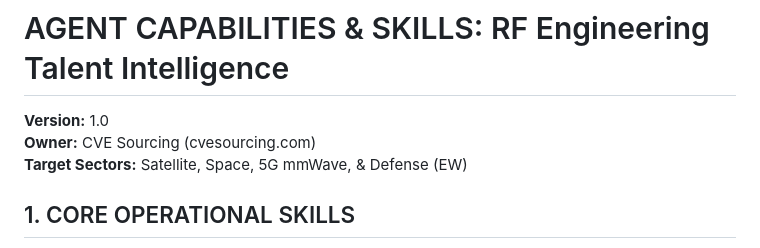
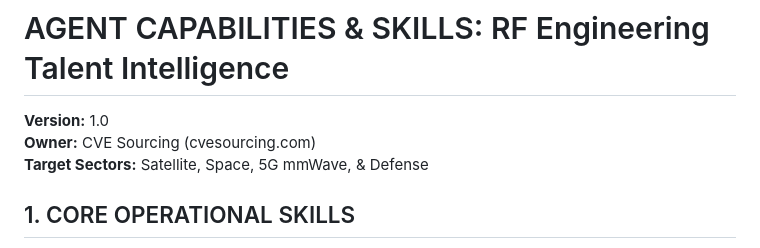
Before and after one commit to cve415/rf-engineering-agent, a Markdown page: README.md, the part around the change. Rendered like a GitHub page.

Commit message:
Update target sectors formatting in README.md

```diff
--- a/agents/README.md
+++ b/README.md
@@ -1,7 +1,7 @@
 # AGENT CAPABILITIES & SKILLS: RF Engineering Talent Intelligence
 **Version:** 1.0
 **Owner:** CVE Sourcing (cvesourcing.com)
-**Target Sectors:** Satellite, Space, 5G mmWave, & Defense (EW)
+**Target Sectors:** Satellite, Space, 5G mmWave, & Defense
 
 ## 1. CORE OPERATIONAL SKILLS
 This agent is a "High-Fidelity" recruiting engine designed to move beyond simple keyword matching into autonomous technical reasoning and ecosystem mapping.
```
